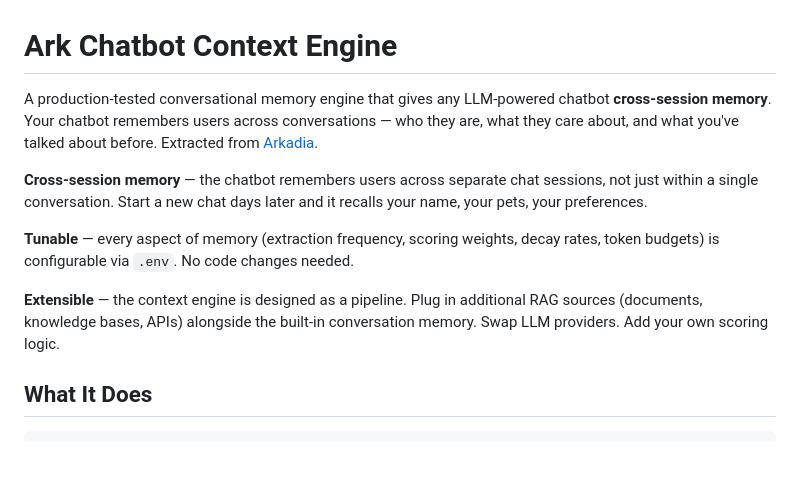
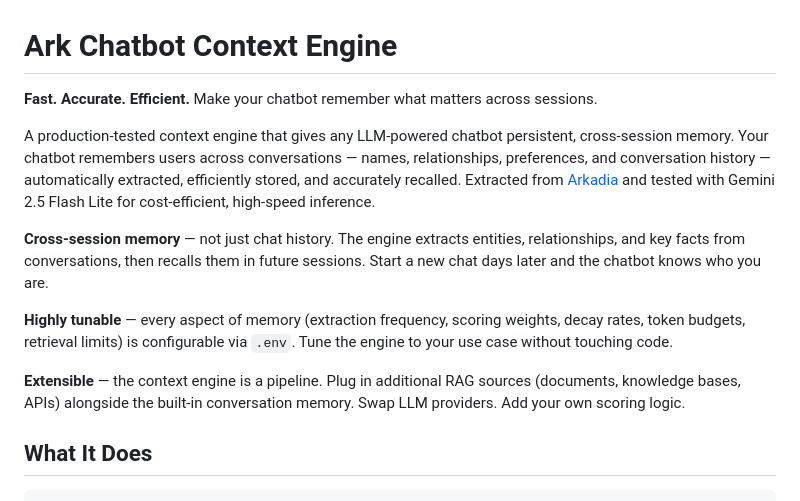
Before and after one commit to lexisark/ark-chatbot, a Markdown page: README.md, the part around the change. GitHub-like rendering; blank space fills up the shorter version.

Commit message:
README: fast/accurate/efficient headline, mention Flash Lite testing
Co-Authored-By: Claude Opus 4.6 (1M context) <noreply@anthropic.com>

```diff
--- a/README.md
+++ b/README.md
@@ -1,12 +1,14 @@
 # Ark Chatbot Context Engine
 
-A production-tested conversational memory engine that gives any LLM-powered chatbot **cross-session memory**. Your chatbot remembers users across conversations — who they are, what they care about, and what you've talked about before. Extracted from [Arkadia](https://arkadia.lexisark.com).
+**Fast. Accurate. Efficient.** Make your chatbot remember what matters across sessions.
 
-**Cross-session memory** — the chatbot remembers users across separate chat sessions, not just within a single conversation. Start a new chat days later and it recalls your name, your pets, your preferences.
+A production-tested context engine that gives any LLM-powered chatbot persistent, cross-session memory. Your chatbot remembers users across conversations — names, relationships, preferences, and conversation history — automatically extracted, efficiently stored, and accurately recalled. Extracted from [Arkadia](https://arkadia.lexisark.com) and tested with Gemini 2.5 Flash Lite for cost-efficient, high-speed inference.
 
-**Tunable** — every aspect of memory (extraction frequency, scoring weights, decay rates, token budgets) is configurable via `.env`. No code changes needed.
+**Cross-session memory** — not just chat history. The engine extracts entities, relationships, and key facts from conversations, then recalls them in future sessions. Start a new chat days later and the chatbot knows who you are.
 
-**Extensible** — the context engine is designed as a pipeline. Plug in additional RAG sources (documents, knowledge bases, APIs) alongside the built-in conversation memory. Swap LLM providers. Add your own scoring logic.
+**Highly tunable** — every aspect of memory (extraction frequency, scoring weights, decay rates, token budgets, retrieval limits) is configurable via `.env`. Tune the engine to your use case without touching code.
+
+**Extensible** — the context engine is a pipeline. Plug in additional RAG sources (documents, knowledge bases, APIs) alongside the built-in conversation memory. Swap LLM providers. Add your own scoring logic.
 
 ## What It Does
 
```
